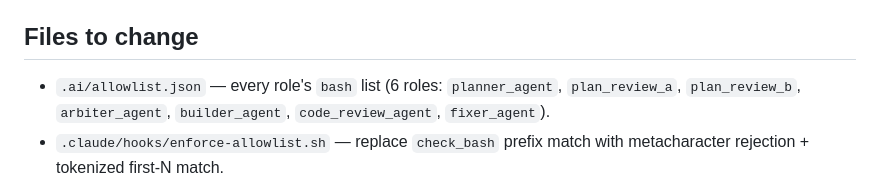
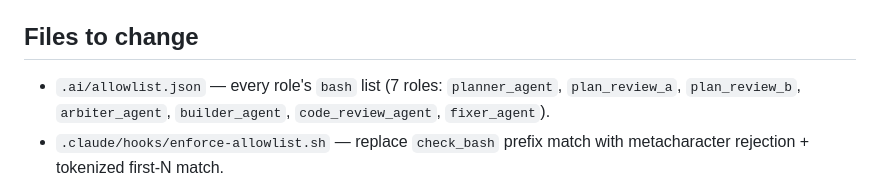
Before and after one commit to KjellKod/quest, a Markdown page: ideas/2026-04-20-allowlist-pattern-hygiene.md, the part around the change. Drawn GitHub-style.

Commit message:
Fix role count in allowlist-pattern-hygiene idea doc
Off-by-one in prose: text said 6 roles but enumerated 7 (planner_agent,
plan_review_a, plan_review_b, arbiter_agent, builder_agent,
code_review_agent, fixer_agent).

Quest/Co-Authored by
Co-Authored-By: Claude Opus 4.7 <noreply@anthropic.com>
in collaboration with KjellKod <kjell.hedstrom@gmail.com>

```diff
--- a/ideas/2026-04-20-allowlist-pattern-hygiene.md
+++ b/ideas/2026-04-20-allowlist-pattern-hygiene.md
@@ -85,7 +85,7 @@ Replace `"gh pr view.*"` → `"gh pr view"` (token-count 3, matches `gh pr view
 
 ## Files to change
 
-- `.ai/allowlist.json` — every role's `bash` list (6 roles: `planner_agent`, `plan_review_a`, `plan_review_b`, `arbiter_agent`, `builder_agent`, `code_review_agent`, `fixer_agent`).
+- `.ai/allowlist.json` — every role's `bash` list (7 roles: `planner_agent`, `plan_review_a`, `plan_review_b`, `arbiter_agent`, `builder_agent`, `code_review_agent`, `fixer_agent`).
 - `.claude/hooks/enforce-allowlist.sh` — replace `check_bash` prefix match with metacharacter rejection + tokenized first-N match.
 - Possibly migrate `check_bash` into a Python helper under `scripts/` so unit tests are easier to write (bash testing is possible but tedious; Python is what the rest of the stack uses).
 
```
